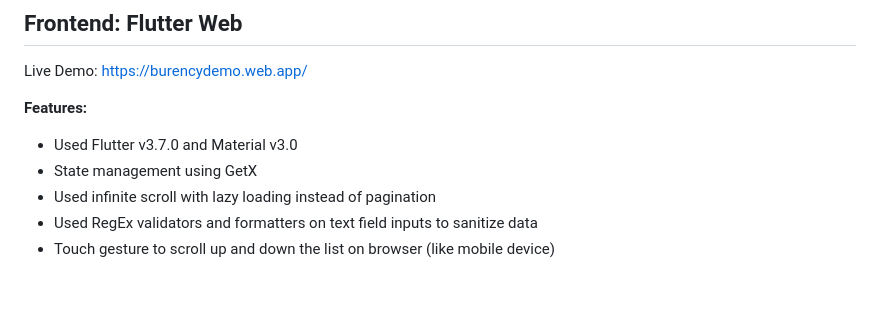
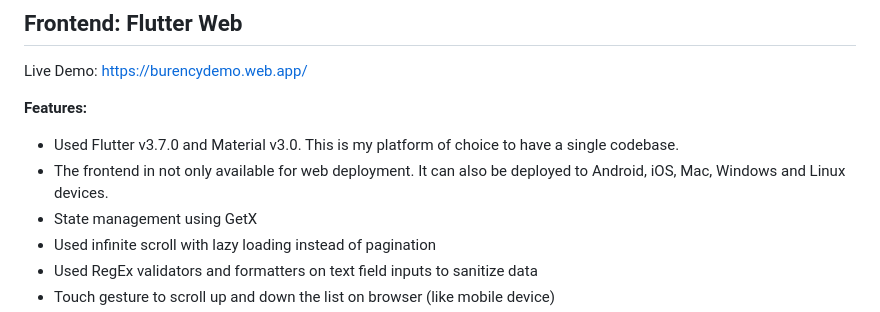
Before and after one commit to CodeTribeLabs/burency-demo, a Markdown page: README.md, the part around one of its changes. Drawn GitHub-style; blank space fills up the shorter version.

```diff
--- a/README.md
+++ b/README.md
@@ -309,7 +371,8 @@ Live Demo: [https://burencydemo.web.app/](https://burencydemo.web.app/)
 
 **Features:**
 
-- Used Flutter v3.7.0 and Material v3.0
+- Used Flutter v3.7.0 and Material v3.0. This is my platform of choice to have a single codebase.
+- The frontend in not only available for web deployment. It can also be deployed to Android, iOS, Mac, Windows and Linux devices.
 - State management using GetX
 - Used infinite scroll with lazy loading instead of pagination
 - Used RegEx validators and formatters on text field inputs to sanitize data
```
Also changed, not shown: other parts of README.md (+62 -0 lines).
